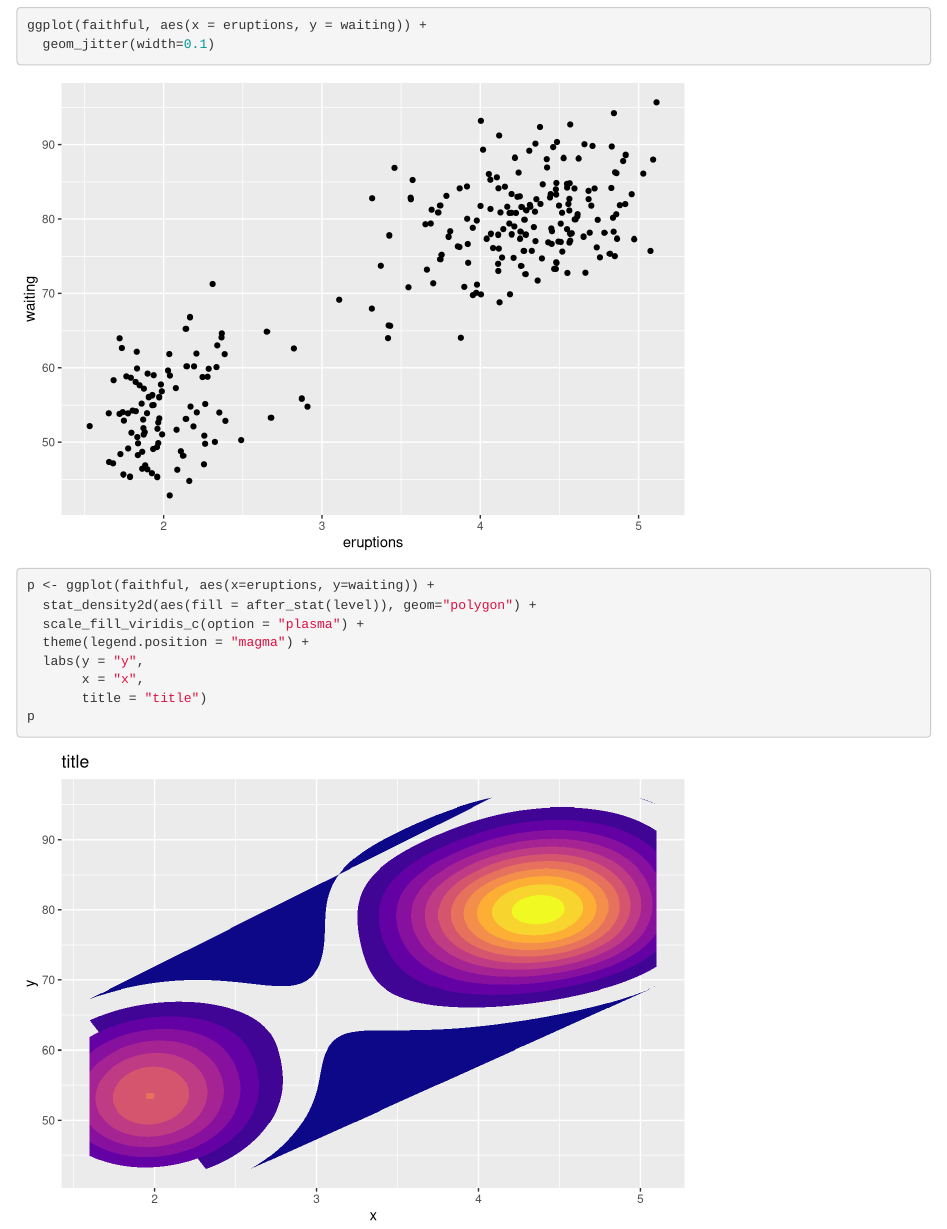
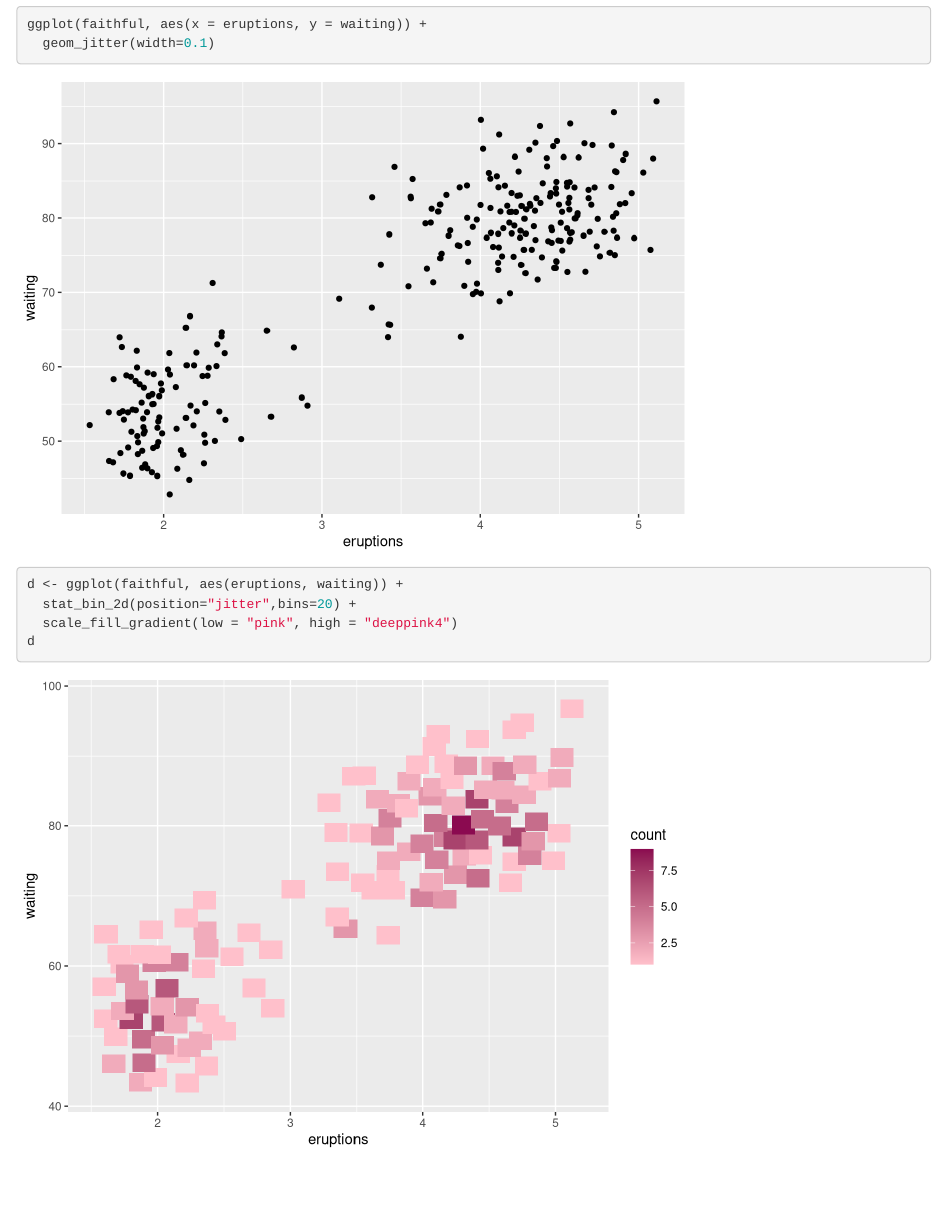
Before and after one commit to trl703/486, an R Markdown document (Homwork3.Rmd): the page in a window 1100 px wide, from 1800 px down. Rendered offline with R 4.5, knitr and Pandoc, with nearby package versions; code that draws random numbers runs with fixed seeds of ours.

Commit message:
changing scatterplot

````diff
--- a/Homwork3.Rmd
+++ b/Homwork3.Rmd
@@ -11,7 +11,7 @@ library("ggplot2")
 ?faithful
 
 boxplot = ggplot(faithful, aes(x = waiting)) +
-  geom_boxplot()
+  geom_boxplot(fill="deeppink4", color = "indianred3")
 boxplot
 ```
 ```{r}
@@ -31,12 +31,8 @@ ggplot(faithful, aes(x = eruptions, y = waiting)) +
   geom_jitter(width=0.1)
 ```
 ```{r}
-p <- ggplot(faithful, aes(x=eruptions, y=waiting)) +
-  stat_density2d(aes(fill = after_stat(level)), geom="polygon") +
-  scale_fill_viridis_c(option = "plasma") +
-  theme(legend.position = "magma") +
-  labs(y = "y",
-       x = "x",
-       title = "title")
-p
+d <- ggplot(faithful, aes(eruptions, waiting)) +
+  stat_bin_2d(position="jitter",bins=20) +
+  scale_fill_gradient(low = "pink", high = "deeppink4")
+d
 ```
````
